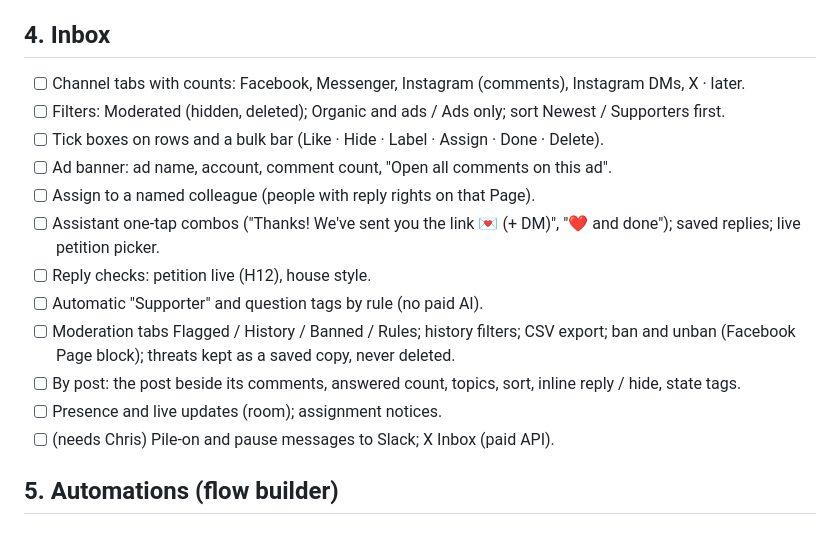
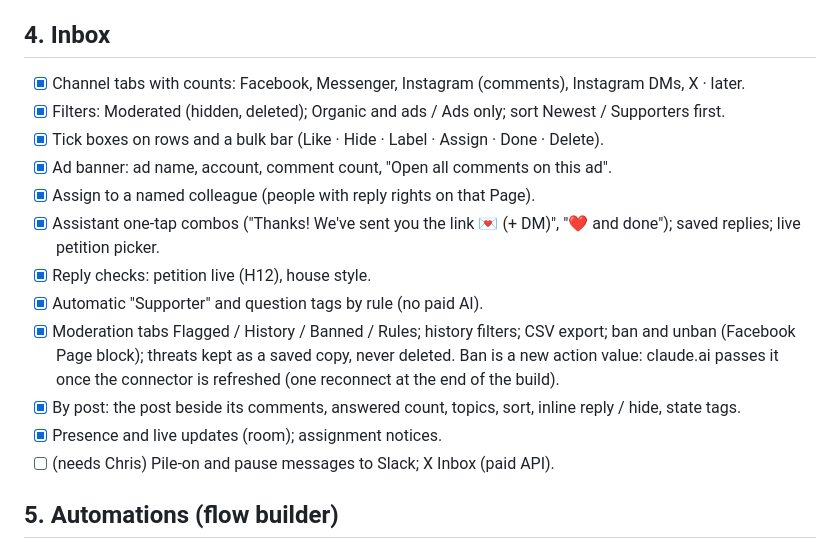
Before and after one commit to thejoycething-code/citizengo-meta-reports, a Markdown page: docs/content-engine-gaps.md, the part around the change. Rendered like a GitHub page.

Commit message:
Docs: gap checklist, Inbox batch done
Co-Authored-By: Claude Opus 5.5 <noreply@anthropic.com>

```diff
--- a/docs/content-engine-gaps.md
+++ b/docs/content-engine-gaps.md
@@ -42,19 +42,19 @@ as far as that allows.
 - [x] Images-only month view (grid planner).
 
 ## 4. Inbox
-- [ ] Channel tabs with counts: Facebook, Messenger, Instagram (comments), Instagram DMs, X · later.
-- [ ] Filters: Moderated (hidden, deleted); Organic and ads / Ads only; sort Newest / Supporters first.
-- [ ] Tick boxes on rows and a bulk bar (Like · Hide · Label · Assign · Done · Delete).
-- [ ] Ad banner: ad name, account, comment count, "Open all comments on this ad".
-- [ ] Assign to a named colleague (people with reply rights on that Page).
-- [ ] Assistant one-tap combos ("Thanks! We've sent you the link 💌 (+ DM)", "❤️ and done"); saved replies;
+- [x] Channel tabs with counts: Facebook, Messenger, Instagram (comments), Instagram DMs, X · later.
+- [x] Filters: Moderated (hidden, deleted); Organic and ads / Ads only; sort Newest / Supporters first.
+- [x] Tick boxes on rows and a bulk bar (Like · Hide · Label · Assign · Done · Delete).
+- [x] Ad banner: ad name, account, comment count, "Open all comments on this ad".
+- [x] Assign to a named colleague (people with reply rights on that Page).
+- [x] Assistant one-tap combos ("Thanks! We've sent you the link 💌 (+ DM)", "❤️ and done"); saved replies;
       live petition picker.
-- [ ] Reply checks: petition live (H12), house style.
-- [ ] Automatic "Supporter" and question tags by rule (no paid AI).
-- [ ] Moderation tabs Flagged / History / Banned / Rules; history filters; CSV export; ban and unban
-      (Facebook Page block); threats kept as a saved copy, never deleted.
-- [ ] By post: the post beside its comments, answered count, topics, sort, inline reply / hide, state tags.
-- [ ] Presence and live updates (room); assignment notices.
+- [x] Reply checks: petition live (H12), house style.
+- [x] Automatic "Supporter" and question tags by rule (no paid AI).
+- [x] Moderation tabs Flagged / History / Banned / Rules; history filters; CSV export; ban and unban
+      (Facebook Page block); threats kept as a saved copy, never deleted. Ban is a new action value: claude.ai passes it once the connector is refreshed (one reconnect at the end of the build).
+- [x] By post: the post beside its comments, answered count, topics, sort, inline reply / hide, state tags.
+- [x] Presence and live updates (room); assignment notices.
 - [ ] (needs Chris) Pile-on and pause messages to Slack; X Inbox (paid API).
 
 ## 5. Automations (flow builder)
```
